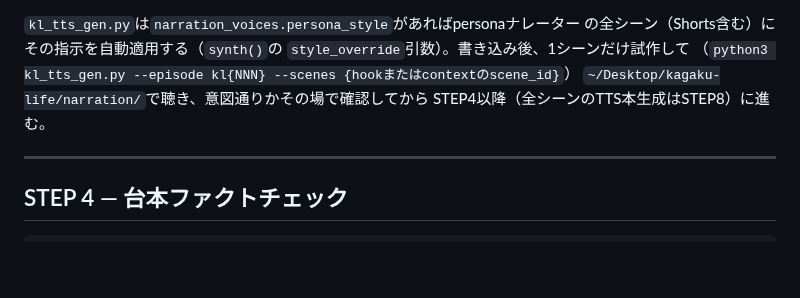
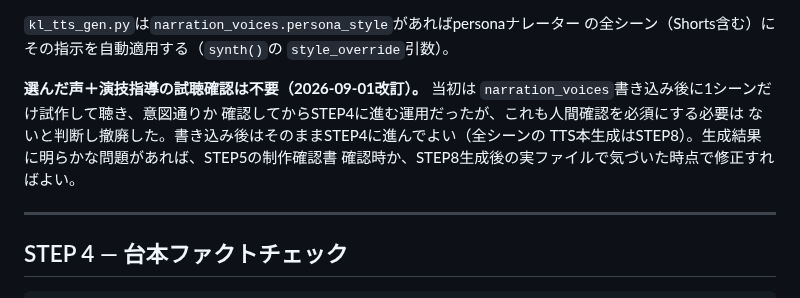
Before and after one commit to narunakajima/kagaku-life, a Markdown page: .claude/commands/kl-new.md, the part around the change. GitHub-like rendering; blank space fills up the shorter version.

Commit message:
feat: 選んだ声+演技指導の試聴確認ステップを撤廃
STEP3でnarration_voices書き込み後に1シーン試作して聴き確認する運用を
撤廃。ボイス選定のGemini自動採用化(b63b133)と同じ理由で、人間確認を
必須にする必要はないと判断した。STEP5の制作確認書での確認は維持。

Co-Authored-By: Claude Sonnet 5 <noreply@anthropic.com>

```diff
--- a/.claude/commands/kl-new.md
+++ b/.claude/commands/kl-new.md
@@ -523,10 +523,14 @@ Agentプロンプトには `episodes/kl{NNN}.json` のパスと、以下のチ
 
 `kl_tts_gen.py`は`narration_voices.persona_style`があればpersonaナレーター
 の全シーン（Shorts含む）にその指示を自動適用する（`synth()`の
-`style_override`引数）。書き込み後、1シーンだけ試作して
-（`python3 kl_tts_gen.py --episode kl{NNN} --scenes {hookまたはcontextのscene_id}`）
-`~/Desktop/kagaku-life/narration/`で聴き、意図通りかその場で確認してから
-STEP4以降（全シーンのTTS本生成はSTEP8）に進む。
+`style_override`引数）。
+
+**選んだ声＋演技指導の試聴確認は不要（2026-09-01改訂）。** 当初は
+`narration_voices`書き込み後に1シーンだけ試作して聴き、意図通りか
+確認してからSTEP4に進む運用だったが、これも人間確認を必須にする必要は
+ないと判断し撤廃した。書き込み後はそのままSTEP4に進んでよい（全シーンの
+TTS本生成はSTEP8）。生成結果に明らかな問題があれば、STEP5の制作確認書
+確認時か、STEP8生成後の実ファイルで気づいた時点で修正すればよい。
 
 ---
 
```
